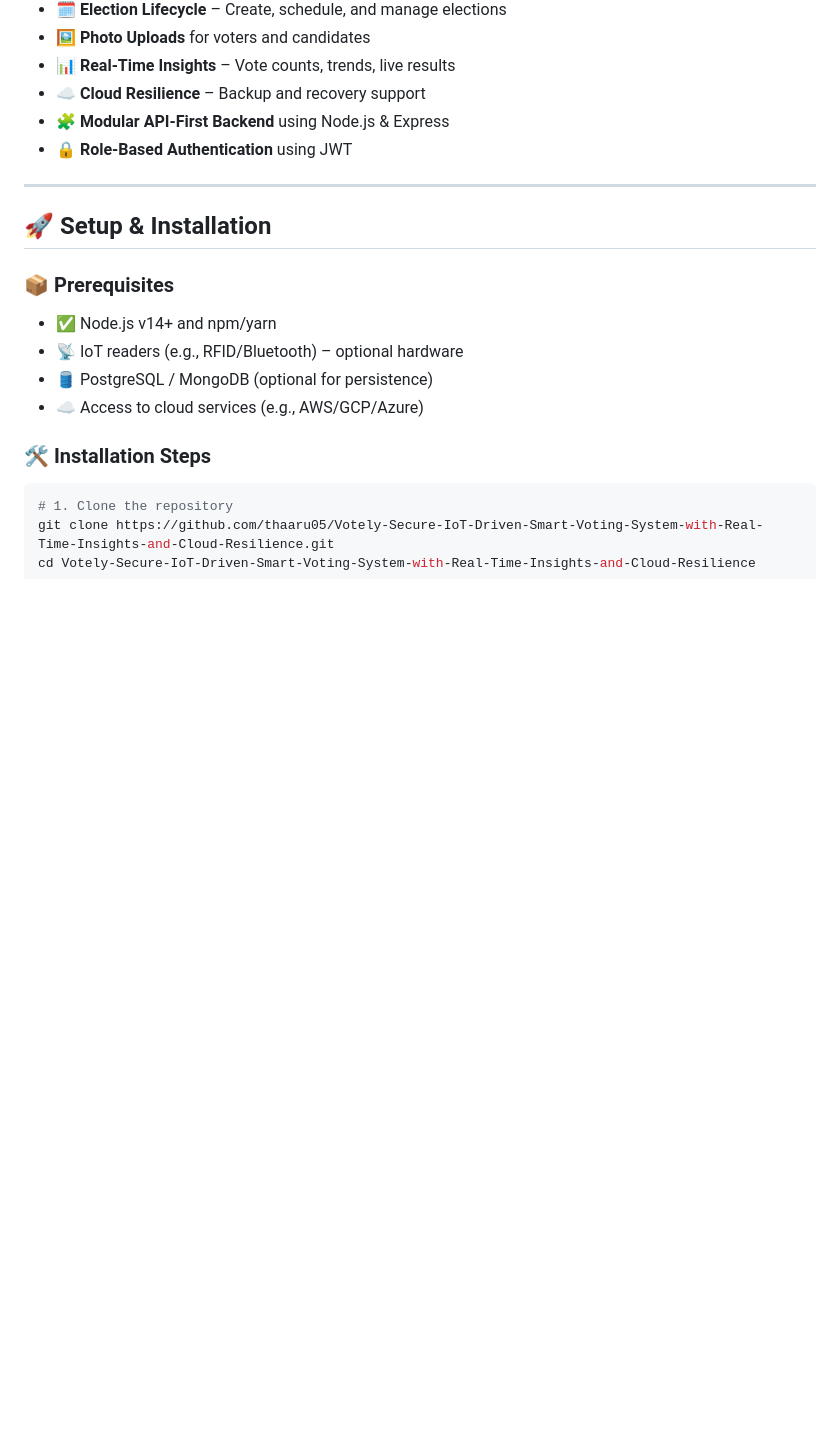
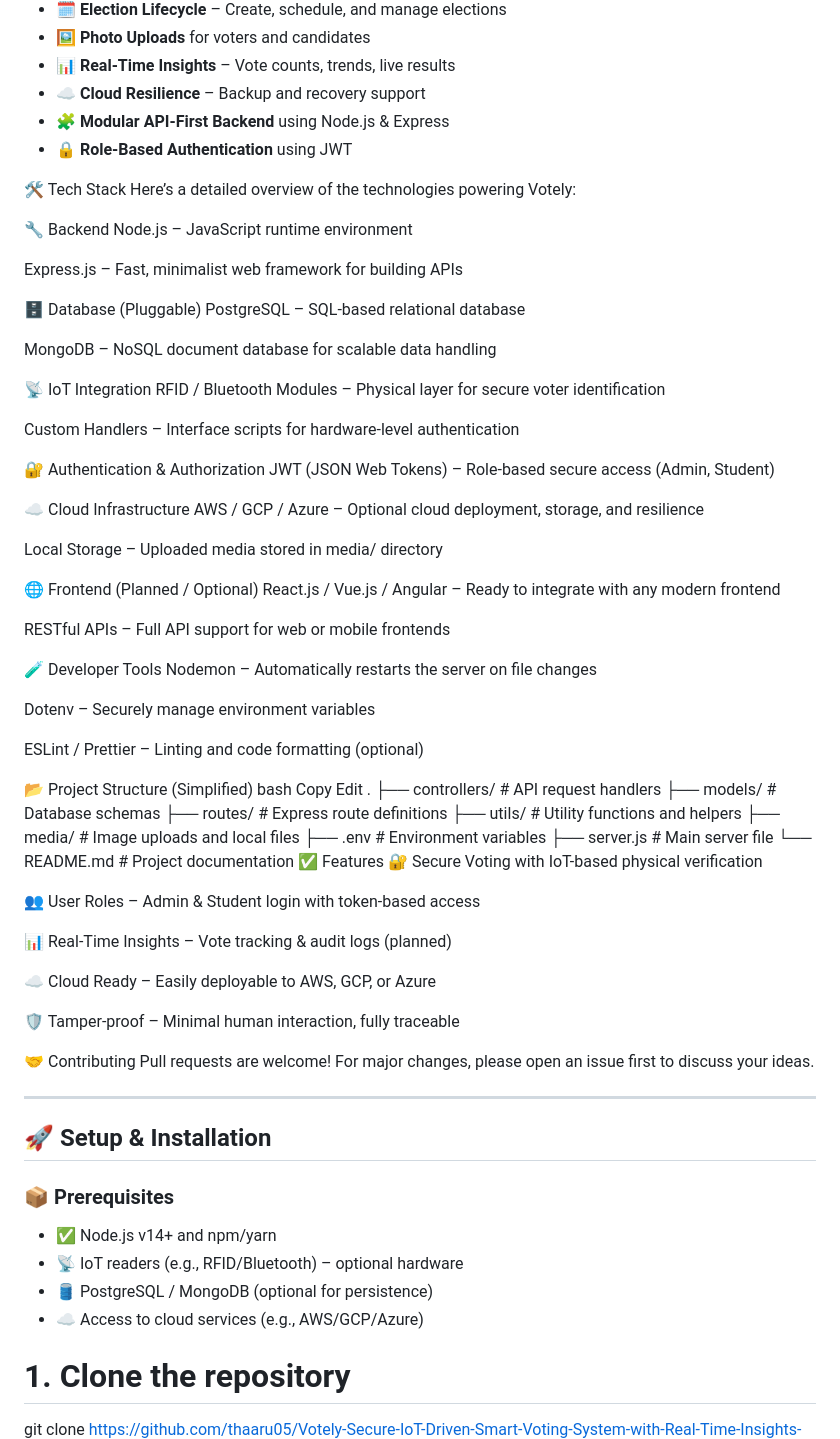
Before and after one commit to thaaru05/Votely-Secure-IoT-Driven-Smart-Voting-System-with-Real-Time-Insights-and-Cloud-Resilience, a Markdown page: README.md, the part around one of its changes. GitHub-like rendering; blank space fills up the shorter version.

````diff
--- a/README.md
+++ b/README.md
@@ -15,6 +15,73 @@ An advanced, secure voting platform that leverages **IoT devices**, provides **r
 - 🧩 **Modular API-First Backend** using Node.js & Express
 - 🔒 **Role-Based Authentication** using JWT
 
+🛠️ Tech Stack
+Here’s a detailed overview of the technologies powering Votely:
+
+🔧 Backend
+Node.js – JavaScript runtime environment
+
+Express.js – Fast, minimalist web framework for building APIs
+
+🗄️ Database (Pluggable)
+PostgreSQL – SQL-based relational database
+
+MongoDB – NoSQL document database for scalable data handling
+
+📡 IoT Integration
+RFID / Bluetooth Modules – Physical layer for secure voter identification
+
+Custom Handlers – Interface scripts for hardware-level authentication
+
+🔐 Authentication & Authorization
+JWT (JSON Web Tokens) – Role-based secure access (Admin, Student)
+
+☁️ Cloud Infrastructure
+AWS / GCP / Azure – Optional cloud deployment, storage, and resilience
+
+Local Storage – Uploaded media stored in media/ directory
+
+🌐 Frontend (Planned / Optional)
+React.js / Vue.js / Angular – Ready to integrate with any modern frontend
+
+RESTful APIs – Full API support for web or mobile frontends
+
+🧪 Developer Tools
+Nodemon – Automatically restarts the server on file changes
+
+Dotenv – Securely manage environment variables
+
+ESLint / Prettier – Linting and code formatting (optional)
+
+📂 Project Structure (Simplified)
+bash
+Copy
+Edit
+.
+├── controllers/        # API request handlers
+├── models/             # Database schemas
+├── routes/             # Express route definitions
+├── utils/              # Utility functions and helpers
+├── media/              # Image uploads and local files
+├── .env                # Environment variables
+├── server.js           # Main server file
+└── README.md           # Project documentation
+✅ Features
+🔐 Secure Voting with IoT-based physical verification
+
+👥 User Roles – Admin & Student login with token-based access
+
+📊 Real-Time Insights – Vote tracking & audit logs (planned)
+
+☁️ Cloud Ready – Easily deployable to AWS, GCP, or Azure
+
+🛡️ Tamper-proof – Minimal human interaction, fully traceable
+
+🤝 Contributing
+Pull requests are welcome! For major changes, please open an issue first to discuss your ideas.
+
+
+
 ---
 
 ## 🚀 Setup & Installation
@@ -26,9 +93,6 @@ An advanced, secure voting platform that leverages **IoT devices**, provides **r
 - 🛢️ PostgreSQL / MongoDB (optional for persistence)
 - ☁️ Access to cloud services (e.g., AWS/GCP/Azure)
 
-### 🛠️ Installation Steps
-
-```bash
 # 1. Clone the repository
 git clone https://github.com/thaaru05/Votely-Secure-IoT-Driven-Smart-Voting-System-with-Real-Time-Insights-and-Cloud-Resilience.git
 cd Votely-Secure-IoT-Driven-Smart-Voting-System-with-Real-Time-Insights-and-Cloud-Resilience
````
Also changed, not shown: other parts of README.md (+3 -36 lines).
